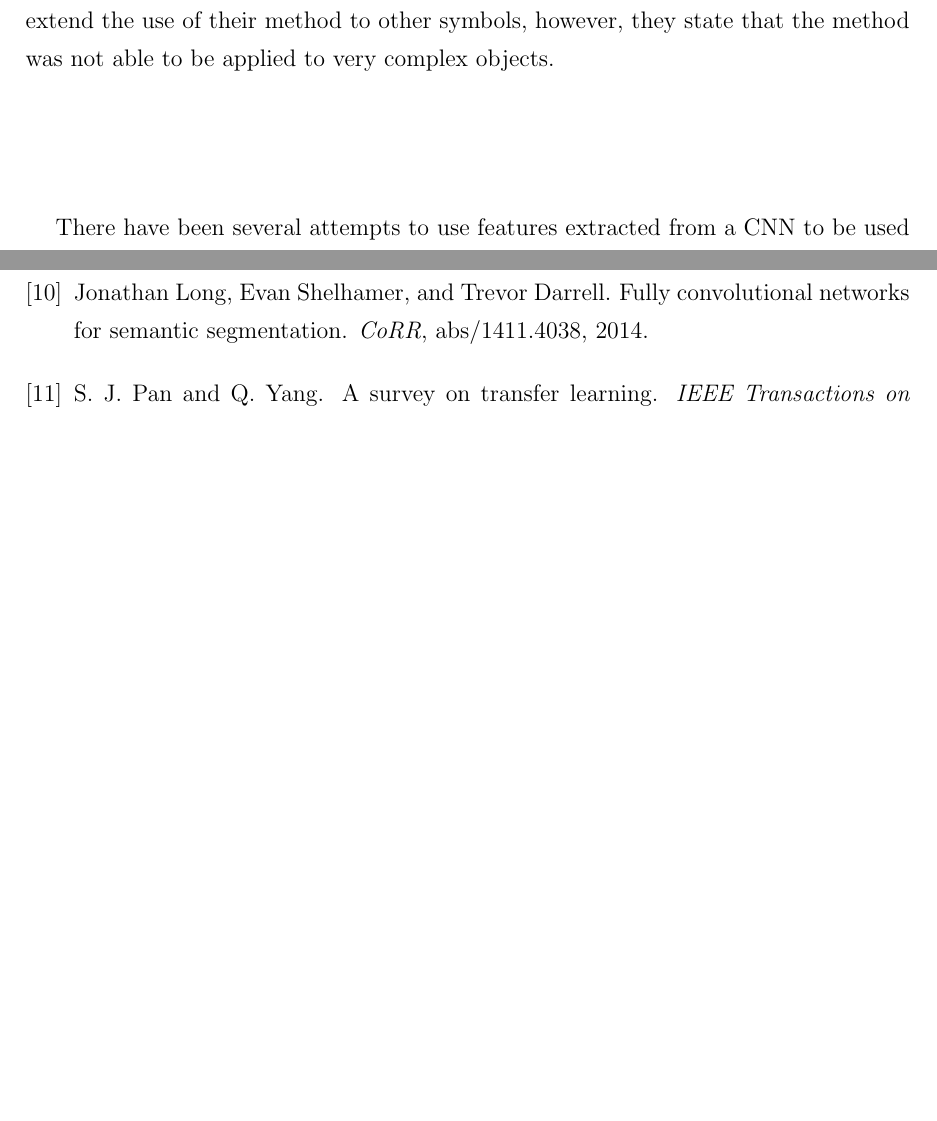
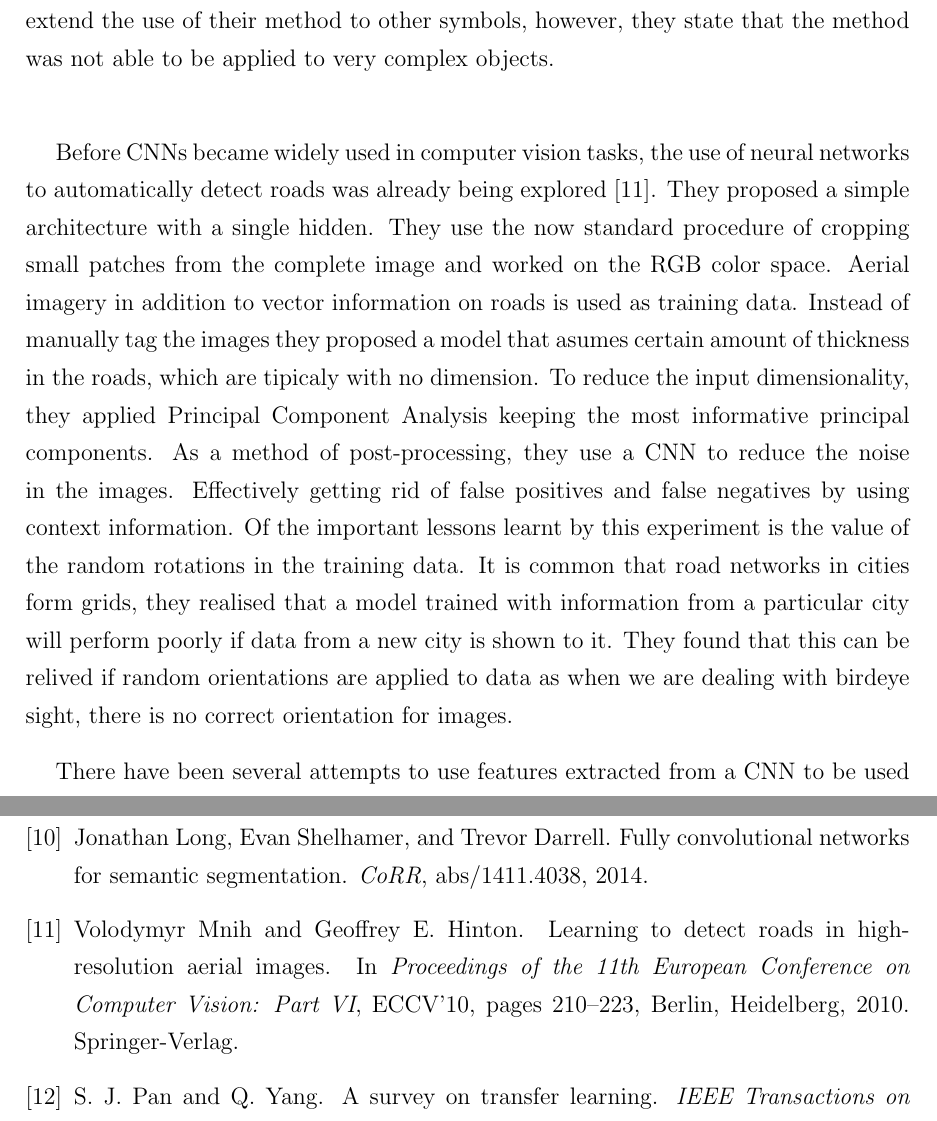
Before and after one commit to amaurs/masters-thesis, a LaTeX thesis (main.tex, which reads src/chapter-2.tex): two parts of pages 16 and 32 of 34, joined at a grey line, cut so that both start at the same text, the shorter picture padded with empty space. Compiled offline with pdfLaTeX.

Commit message:
Added another reference.

```diff
--- a/src/chapter-2.tex
+++ b/src/chapter-2.tex
@@ -3,6 +3,8 @@ In this chapter, we talk about the state of the art in computer vision and how i
 \section{Computer vision}
 
 Le Cun \textit{et al.} \cite{119325} propose to use an architecture of a multilayer neural network that was able to learn directly from the data with no prior feature extraction. In contrast to the usual path that was used in the context of pattern classification, they created an architecture that was able to automatically extract the features directly from the date without prior manipulation. Instead of using a fully connected network, they proposed a locally connected net. It was capable of extracting local features and passed them down to the subsequent layers in what they called a \textit{feature map}. Each unit took the information of a $5\times 5$ neighborhood of the pixel in the previous layer. The last layer of the architecture consisted of ten units that represented each of the possible digits. This architecture was trained using backpropagation are now known as Convolutional Neural Networks (CNNs). The big leap forward of their result was that their architecture needed very little information about the task it was performing, they were able to extend the use of their method to other symbols, however, they state that the method was not able to be applied to very complex objects.\\
+
+Before CNNs became widely used in computer vision tasks, the use of neural networks to automatically detect roads was already being explored \cite{Mnih:2010:LDR:1888212.1888230}. They proposed a simple architecture with a single hidden. They use the now standard procedure of cropping small patches from the complete image and worked on the RGB color space. Aerial imagery in addition to vector information on roads is used as training data. Instead of manually tag the images they proposed a model that asumes certain amount of thickness in the roads, which are tipicaly with no dimension. To reduce the input dimensionality, they applied Principal Component Analysis keeping the most informative principal components. As a method of post-processing, they use a CNN to reduce the noise in the images. Effectively getting rid of false positives and false negatives by using context information. Of the important lessons learnt by this experiment is the value of the random rotations in the training data. It is common that road networks in cities form grids, they realised that a model trained with information from a particular city will perform poorly if data from a new city is shown to it. They found that this can be relived if random orientations are applied to data as when we are dealing with birdeye sight, there is no correct orientation for images.
 
 There have been several attempts to use features extracted from a CNN to be used in a different context. Michael Xie \textit{et al.} \cite{DBLP:journals/corr/XieJBLE15} examine this approach by training a CNN on top of the well-known \texttt{VGG F} model. First, they replace the fully connected layers on top of that model with a convolutional layer. Then they re-train the features the model learned from ImageNet with aerial images and nighttime images gather from the National Oceanic and Atmospheric Administration (NOAA). While they get nice accuracy results from using daytime images to predict nighttime light, it was not the purpose of their research. Instead, features crafted by the network are extracted and used to train a model to predict poverty from satellite imagery. In order to do so, they use these features as input for a logistic regression classifier. To compare their model, they train four other models extracting features from a survey, features from ImageNet itself, features from the nighttime light intensities and features from ImageNet and nighttime light intensities at the same time. The transfer model outperforms every model except for the one based on survey data. This strongly suggests that the transfer learning technique is actually extracting complex information from the aerial scenes. They mention that this approach can be useful when conducting surveys is prohibitively expensive.
 
```
